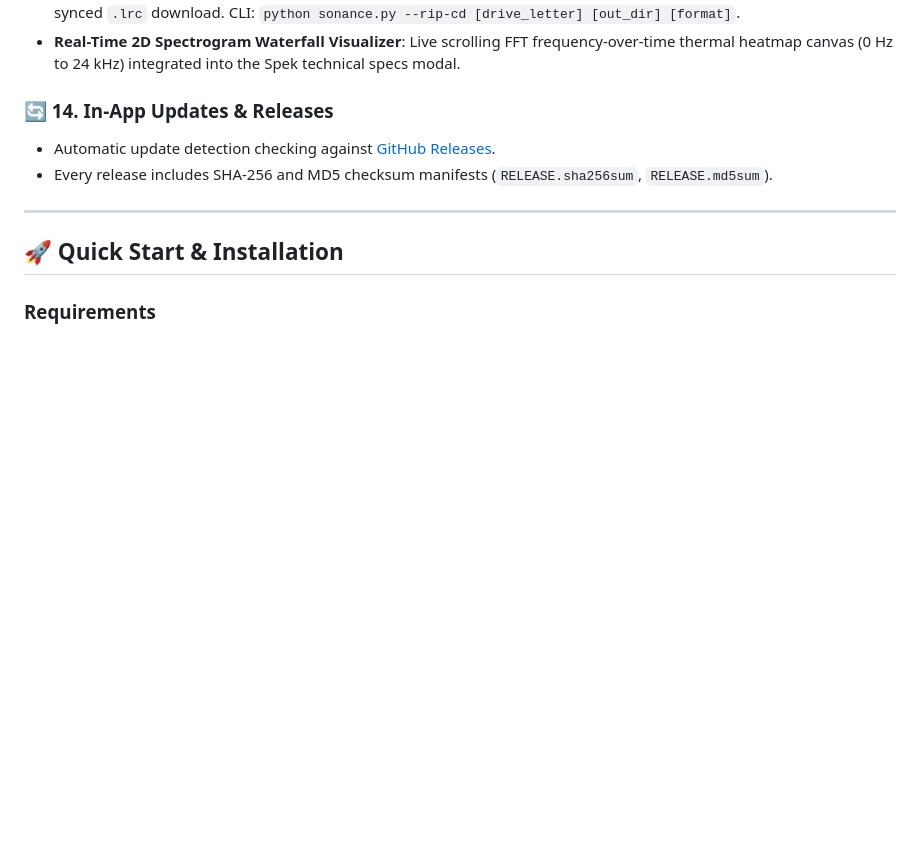
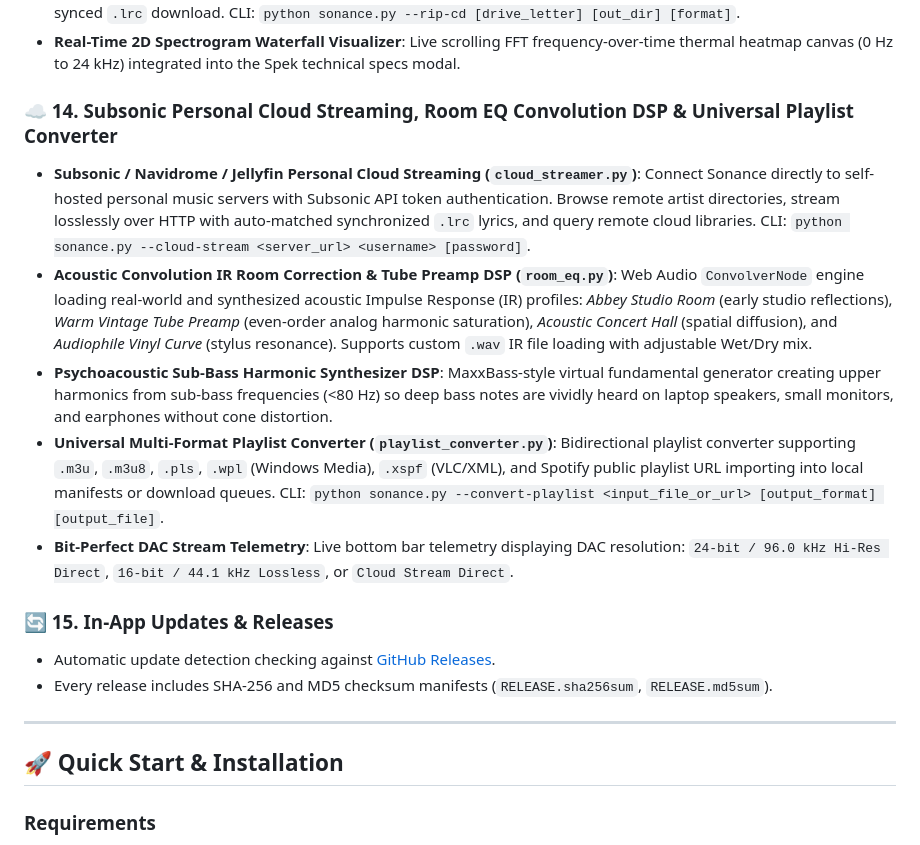
Before and after one commit to Sandeep2062/Sonance, a Markdown page: README.md, the part around the change. GitHub-like rendering; blank space fills up the shorter version.

Commit message:
docs: Document Phase 13 Cloud Streaming, Room EQ, and Playlist Converter in README

```diff
--- a/README.md
+++ b/README.md
@@ -125,7 +125,14 @@ Sonance brings together three distinct open-source powerhouses:
 - **Audio CD Ripper & DiscID AccurateRip Studio (`cd_ripper.py`)**: Physical optical CD drive detection, MusicBrainz DiscID querying, and bit-perfect extraction to FLAC, WAV, MP3, or M4A with metadata auto-tagging and companion synced `.lrc` download. CLI: `python sonance.py --rip-cd [drive_letter] [out_dir] [format]`.
 - **Real-Time 2D Spectrogram Waterfall Visualizer**: Live scrolling FFT frequency-over-time thermal heatmap canvas (0 Hz to 24 kHz) integrated into the Spek technical specs modal.
 
-### 🔄 14. In-App Updates & Releases
+### ☁️ 14. Subsonic Personal Cloud Streaming, Room EQ Convolution DSP & Universal Playlist Converter
+- **Subsonic / Navidrome / Jellyfin Personal Cloud Streaming (`cloud_streamer.py`)**: Connect Sonance directly to self-hosted personal music servers with Subsonic API token authentication. Browse remote artist directories, stream losslessly over HTTP with auto-matched synchronized `.lrc` lyrics, and query remote cloud libraries. CLI: `python sonance.py --cloud-stream <server_url> <username> [password]`.
+- **Acoustic Convolution IR Room Correction & Tube Preamp DSP (`room_eq.py`)**: Web Audio `ConvolverNode` engine loading real-world and synthesized acoustic Impulse Response (IR) profiles: *Abbey Studio Room* (early studio reflections), *Warm Vintage Tube Preamp* (even-order analog harmonic saturation), *Acoustic Concert Hall* (spatial diffusion), and *Audiophile Vinyl Curve* (stylus resonance). Supports custom `.wav` IR file loading with adjustable Wet/Dry mix.
+- **Psychoacoustic Sub-Bass Harmonic Synthesizer DSP**: MaxxBass-style virtual fundamental generator creating upper harmonics from sub-bass frequencies (<80 Hz) so deep bass notes are vividly heard on laptop speakers, small monitors, and earphones without cone distortion.
+- **Universal Multi-Format Playlist Converter (`playlist_converter.py`)**: Bidirectional playlist converter supporting `.m3u`, `.m3u8`, `.pls`, `.wpl` (Windows Media), `.xspf` (VLC/XML), and Spotify public playlist URL importing into local manifests or download queues. CLI: `python sonance.py --convert-playlist <input_file_or_url> [output_format] [output_file]`.
+- **Bit-Perfect DAC Stream Telemetry**: Live bottom bar telemetry displaying DAC resolution: `24-bit / 96.0 kHz Hi-Res Direct`, `16-bit / 44.1 kHz Lossless`, or `Cloud Stream Direct`.
+
+### 🔄 15. In-App Updates & Releases
 - Automatic update detection checking against [GitHub Releases](https://github.com/Sandeep2062/Sonance/releases).
 - Every release includes SHA-256 and MD5 checksum manifests (`RELEASE.sha256sum`, `RELEASE.md5sum`).
 
```
